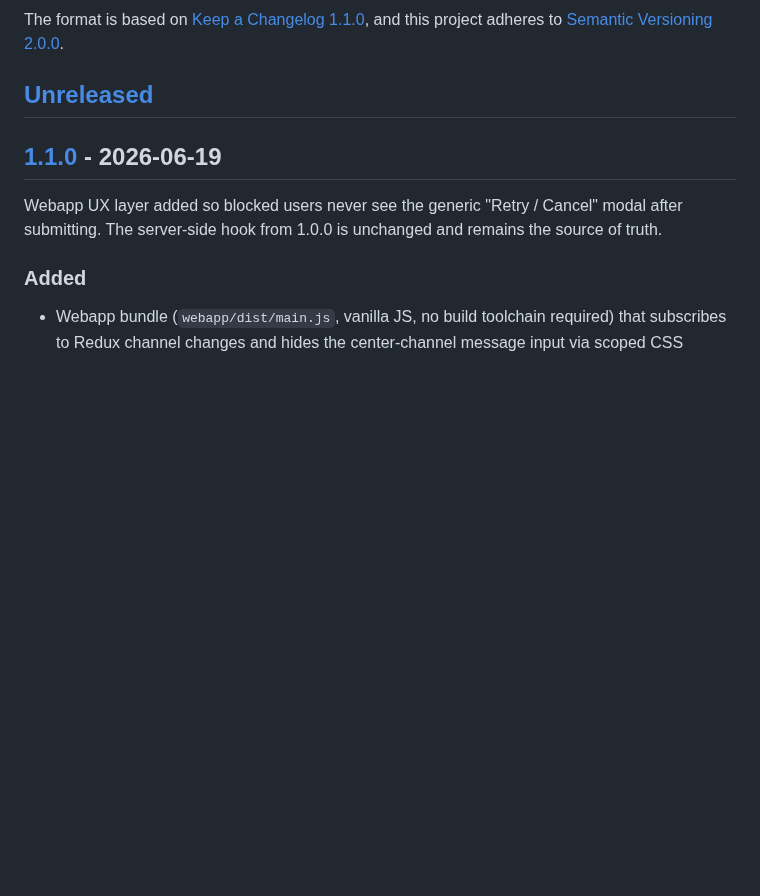
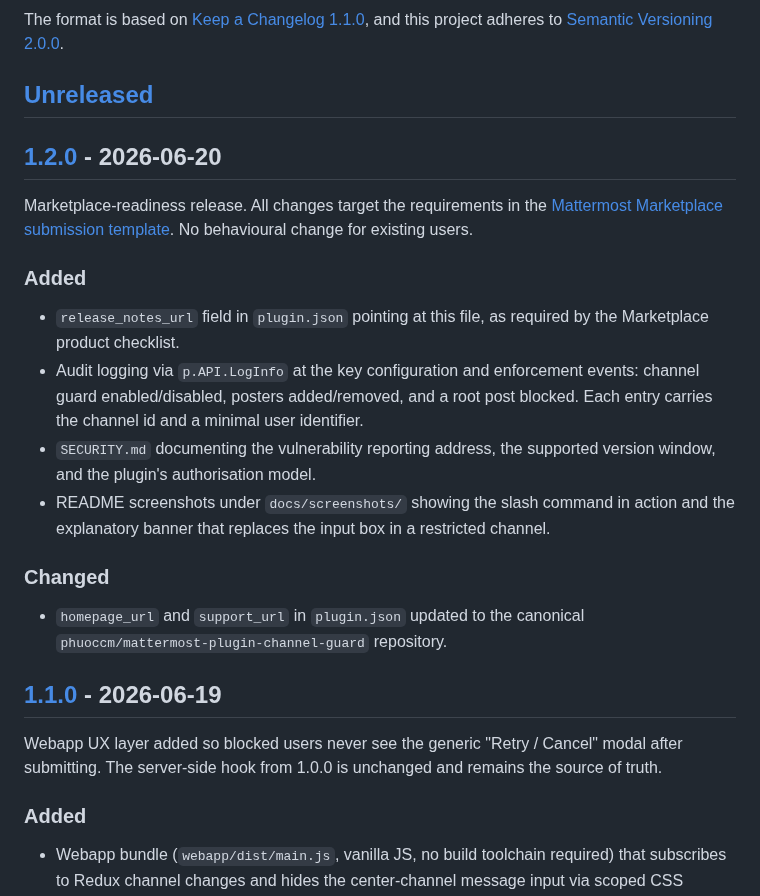
Before and after one commit to phuoccm/mattermost-plugin-channel-guard, a Markdown page: CHANGELOG.md, the part around one of its changes. Rendered like a GitHub page; blank space fills up the shorter version.

```diff
--- a/CHANGELOG.md
+++ b/CHANGELOG.md
@@ -6,6 +6,29 @@ The format is based on [Keep a Changelog 1.1.0](https://keepachangelog.com/en/1.
 and this project adheres to [Semantic Versioning 2.0.0](https://semver.org/spec/v2.0.0.html).
 
 ## [Unreleased]
+
+## [1.2.0] - 2026-06-20
+
+Marketplace-readiness release. All changes target the requirements in the
+[Mattermost Marketplace submission template](https://github.com/mattermost/mattermost-marketplace/blob/master/.github/ISSUE_TEMPLATE/add_plugin.md).
+No behavioural change for existing users.
+
+### Added
+- `release_notes_url` field in `plugin.json` pointing at this file, as
+  required by the Marketplace product checklist.
+- Audit logging via `p.API.LogInfo` at the key configuration and
+  enforcement events: channel guard enabled/disabled, posters
+  added/removed, and a root post blocked. Each entry carries the
+  channel id and a minimal user identifier.
+- `SECURITY.md` documenting the vulnerability reporting address, the
+  supported version window, and the plugin's authorisation model.
+- README screenshots under `docs/screenshots/` showing the slash command
+  in action and the explanatory banner that replaces the input box in a
+  restricted channel.
+
+### Changed
+- `homepage_url` and `support_url` in `plugin.json` updated to the
+  canonical `phuoccm/mattermost-plugin-channel-guard` repository.
 
 ## [1.1.0] - 2026-06-19
 
```
Also changed, not shown: other parts of CHANGELOG.md (+4 -3 lines), README.md (+27 -0 lines), SECURITY.md (added, +52 -0 lines), docs/screenshots/01-slash-autocomplete.png (added), docs/screenshots/02-help-output.png (added), docs/screenshots/03-enable-add-list.png (added), 4 other files.
